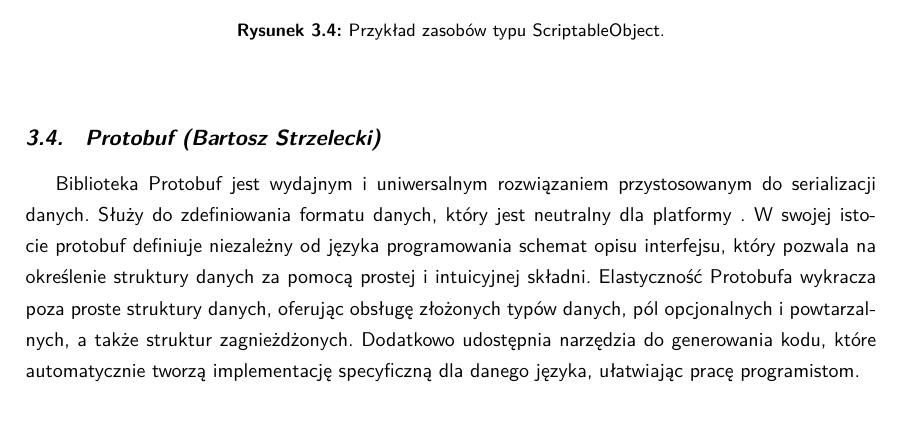
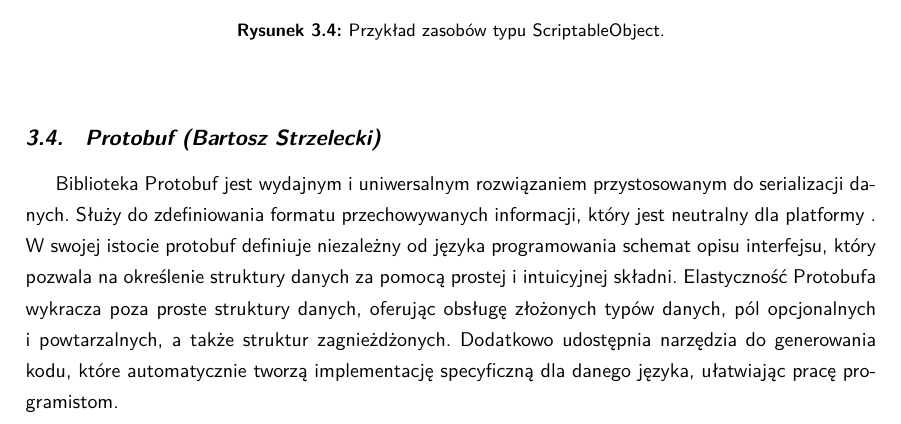
Before and after one commit to YetAnotherSpieskowcy/RTS, a LaTeX document (docs/main.tex, which reads docs/chapters/technologie_narzedzia/struktury_danych/protobuf.tex): part of page 20 of 43, cut so that both start at the same text. Compiled offline with LuaLaTeX.

Commit message:
review fix

```diff
--- a/docs/chapters/technologie_narzedzia/struktury_danych/protobuf.tex
+++ b/docs/chapters/technologie_narzedzia/struktury_danych/protobuf.tex
@@ -1,7 +1,7 @@
 \section{Protobuf (Bartosz Strzelecki)}
 
 Biblioteka Protobuf jest wydajnym i uniwersalnym rozwiązaniem przystosowanym do serializacji
-danych. Służy do zdefiniowania formatu danych, który jest neutralny dla platformy
+danych. Służy do zdefiniowania formatu przechowywanych informacji, który jest neutralny dla platformy
 .  W swojej istocie protobuf definiuje niezależny od języka programowania schemat opisu interfejsu,
 który pozwala na określenie struktury danych za pomocą prostej i intuicyjnej składni.
 Elastyczność Protobufa wykracza poza proste struktury danych, oferując obsługę złożonych typów danych, pól opcjonalnych i powtarzalnych,
```
